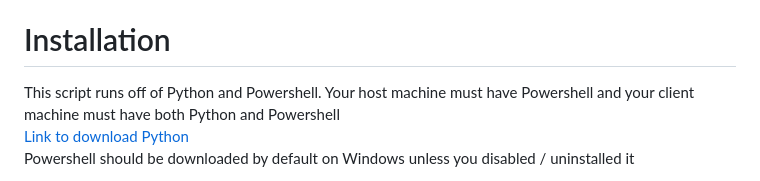
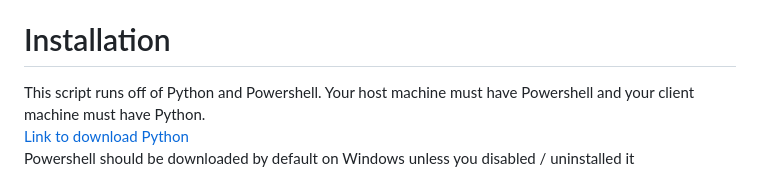
Before and after one commit to have-no-clue-what-im-doing/IT3038-Scripts, a Markdown page: Final_Project/README.md, the part around the change. GitHub-like rendering.

```diff
--- a/Final_Project/README.md
+++ b/Final_Project/README.md
@@ -47,7 +47,7 @@ You'll also need Peacock and YoutubeTV. Technically not if you just want to see
 
 # Installation
 
-This script runs off of Python and Powershell. Your host machine must have Powershell and your client machine must have both Python and Powershell\
+This script runs off of Python and Powershell. Your host machine must have Powershell and your client machine must have Python.\
 [Link to download Python](https://www.python.org/downloads/)\
 Powershell should be downloaded by default on Windows unless you disabled / uninstalled it
 
```
